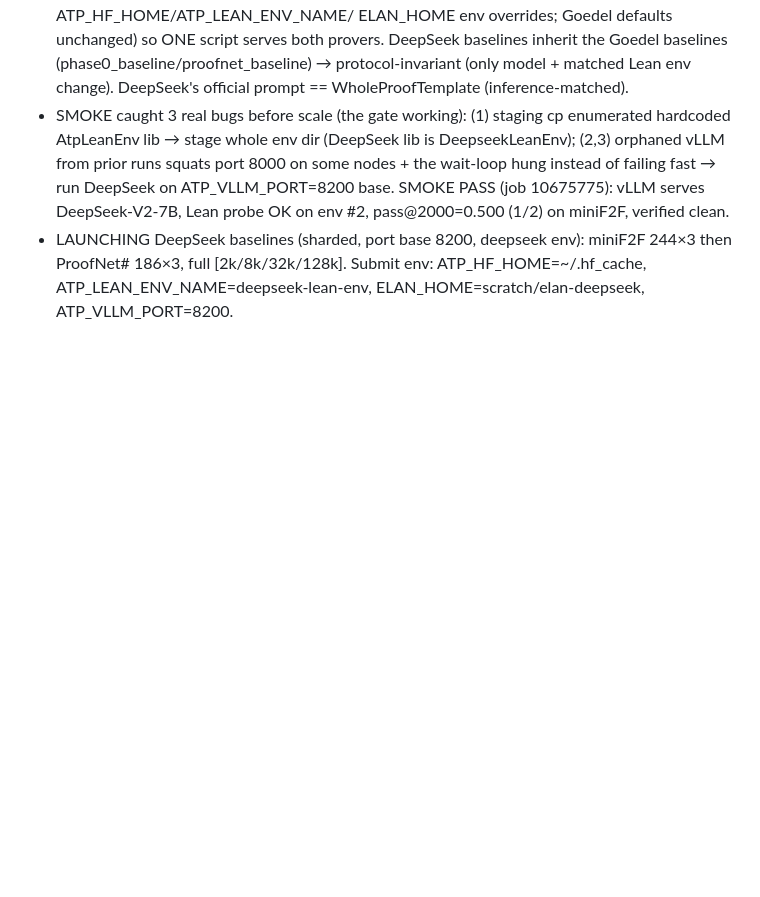
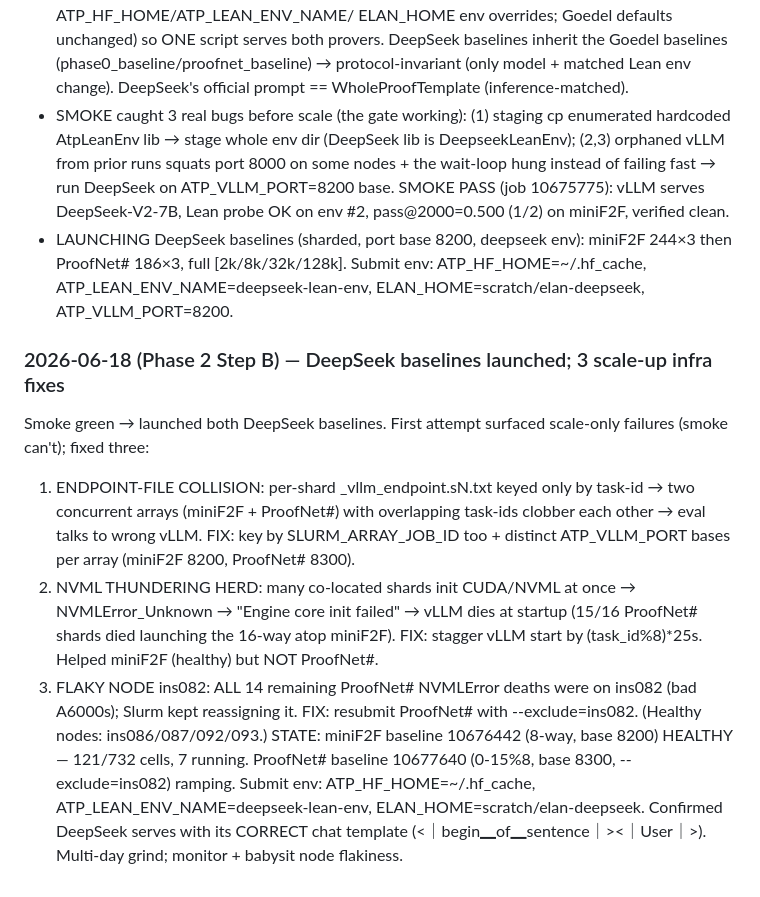
Before and after one commit to zacharyzusin/atp-budget-study, a Markdown page: PROGRESS.md, the part around the change. Drawn GitHub-style; blank space fills up the shorter version.

Commit message:
Phase 2 Step B: DeepSeek baselines launched + 3 scale-up infra fixes (endpoint/stagger/node-exclude)
Co-Authored-By: Claude Opus 4.8 <noreply@anthropic.com>

```diff
--- a/PROGRESS.md
+++ b/PROGRESS.md
@@ -1102,3 +1102,19 @@ open-storm otherwise) — slurm/gate_deepseek.sh + a G1 rerun.
 - LAUNCHING DeepSeek baselines (sharded, port base 8200, deepseek env): miniF2F 244×3 then ProofNet#
   186×3, full [2k/8k/32k/128k]. Submit env: ATP_HF_HOME=~/.hf_cache, ATP_LEAN_ENV_NAME=deepseek-lean-env,
   ELAN_HOME=scratch/elan-deepseek, ATP_VLLM_PORT=8200.
+
+### 2026-06-18 (Phase 2 Step B) — DeepSeek baselines launched; 3 scale-up infra fixes
+Smoke green → launched both DeepSeek baselines. First attempt surfaced scale-only failures (smoke can't);
+fixed three:
+1. ENDPOINT-FILE COLLISION: per-shard _vllm_endpoint.sN.txt keyed only by task-id → two concurrent
+   arrays (miniF2F + ProofNet#) with overlapping task-ids clobber each other → eval talks to wrong vLLM.
+   FIX: key by SLURM_ARRAY_JOB_ID too + distinct ATP_VLLM_PORT bases per array (miniF2F 8200, ProofNet# 8300).
+2. NVML THUNDERING HERD: many co-located shards init CUDA/NVML at once → NVMLError_Unknown → "Engine core
+   init failed" → vLLM dies at startup (15/16 ProofNet# shards died launching the 16-way atop miniF2F).
+   FIX: stagger vLLM start by (task_id%8)*25s. Helped miniF2F (healthy) but NOT ProofNet#.
+3. FLAKY NODE ins082: ALL 14 remaining ProofNet# NVMLError deaths were on ins082 (bad A6000s); Slurm kept
+   reassigning it. FIX: resubmit ProofNet# with --exclude=ins082. (Healthy nodes: ins086/087/092/093.)
+STATE: miniF2F baseline 10676442 (8-way, base 8200) HEALTHY — 121/732 cells, 7 running. ProofNet#
+baseline 10677640 (0-15%8, base 8300, --exclude=ins082) ramping. Submit env: ATP_HF_HOME=~/.hf_cache,
+ATP_LEAN_ENV_NAME=deepseek-lean-env, ELAN_HOME=scratch/elan-deepseek. Confirmed DeepSeek serves with its
+CORRECT chat template (<｜begin▁of▁sentence｜><｜User｜>). Multi-day grind; monitor + babysit node flakiness.
```
